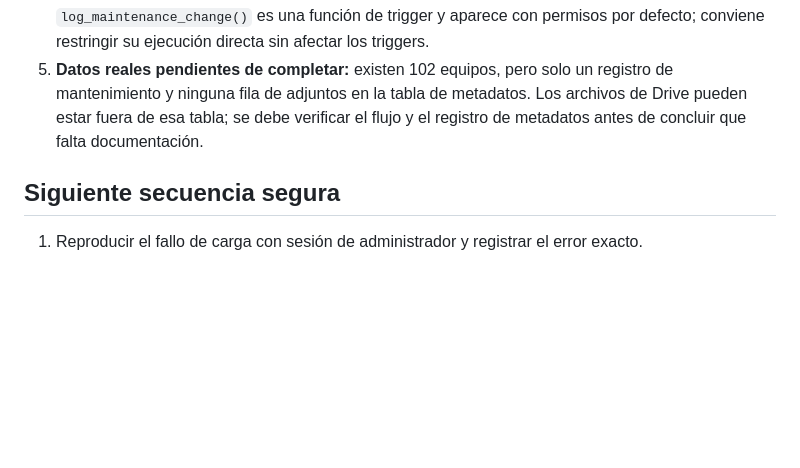
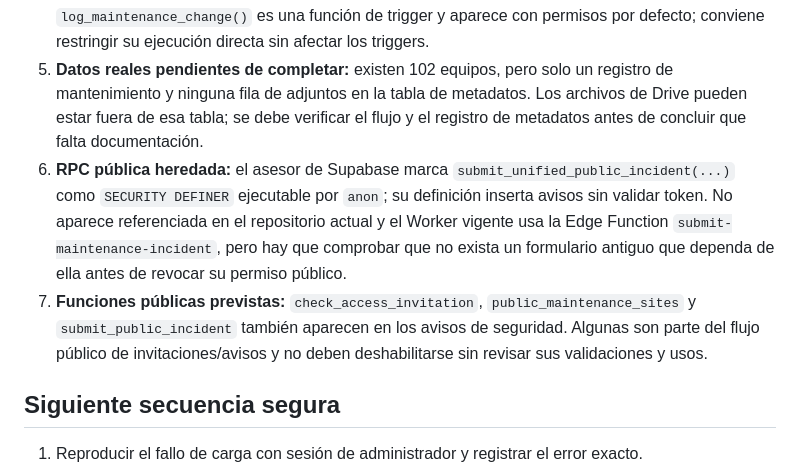
Before and after one commit to mantenimientosb26-art/Mantenimiento-, a Markdown page: docs/auditoria-inicial-2026-10-18.md, the part around the change. GitHub-like rendering; blank space fills up the shorter version.

Commit message:
Documentar revisión de RPC públicas y permisos

```diff
--- a/docs/auditoria-inicial-2026-10-18.md
+++ b/docs/auditoria-inicial-2026-10-18.md
@@ -17,6 +17,8 @@ Revisión de solo lectura de GitHub, Cloudflare y Supabase. No se ha desplegado
 3. **Observabilidad de la carga:** se añadió en esta rama aislada manejo de excepciones para la carga de locales y equipos, de forma que los errores de red se muestren en pantalla. La mejora aún no está desplegada ni probada en navegador; el origen exacto del estado de carga sigue pendiente de reproducirse con sesión autenticada.
 4. **Seguridad Supabase:** los asesores detectan funciones `SECURITY DEFINER` ejecutables por `anon` o `authenticated`. Algunas parecen deliberadamente públicas (validación de invitaciones, lista pública de locales y envío de avisos con token); cada una debe revisarse individualmente. `log_maintenance_change()` es una función de trigger y aparece con permisos por defecto; conviene restringir su ejecución directa sin afectar los triggers.
 5. **Datos reales pendientes de completar:** existen 102 equipos, pero solo un registro de mantenimiento y ninguna fila de adjuntos en la tabla de metadatos. Los archivos de Drive pueden estar fuera de esa tabla; se debe verificar el flujo y el registro de metadatos antes de concluir que falta documentación.
+6. **RPC pública heredada:** el asesor de Supabase marca `submit_unified_public_incident(...)` como `SECURITY DEFINER` ejecutable por `anon`; su definición inserta avisos sin validar token. No aparece referenciada en el repositorio actual y el Worker vigente usa la Edge Function `submit-maintenance-incident`, pero hay que comprobar que no exista un formulario antiguo que dependa de ella antes de revocar su permiso público.
+7. **Funciones públicas previstas:** `check_access_invitation`, `public_maintenance_sites` y `submit_public_incident` también aparecen en los avisos de seguridad. Algunas son parte del flujo público de invitaciones/avisos y no deben deshabilitarse sin revisar sus validaciones y usos.
 
 ## Siguiente secuencia segura
 1. Reproducir el fallo de carga con sesión de administrador y registrar el error exacto.
```
